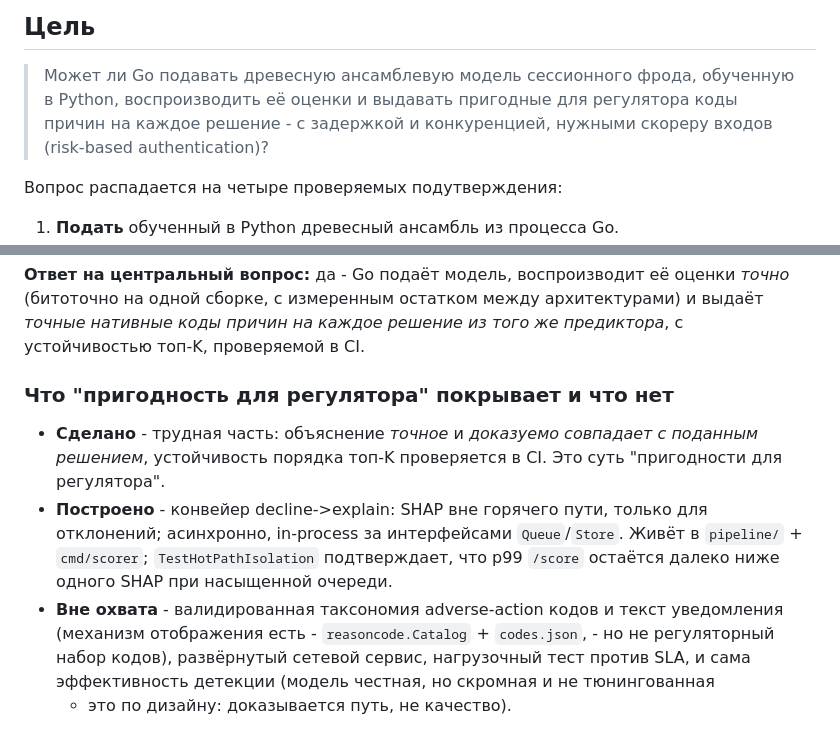
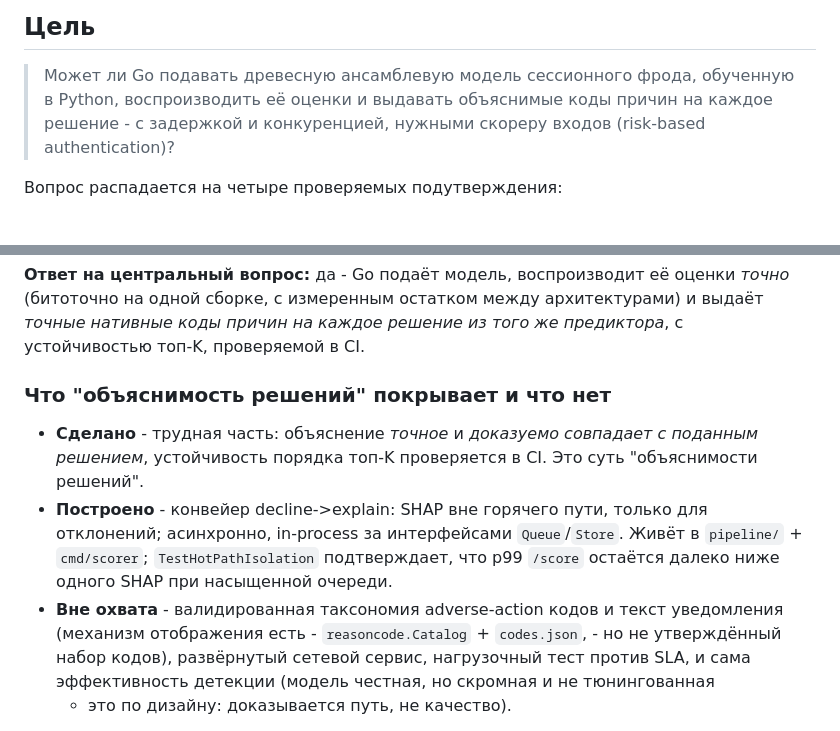
Before and after one commit to danilkiff/go-lgbm-serving, a Markdown page: docs/DESIGN.md, 2 parts joined by grey strips. Rendered like a GitHub page.

```diff
--- a/docs/DESIGN.md
+++ b/docs/DESIGN.md
@@ -8,7 +8,7 @@
 ## Цель
 
 > Может ли Go подавать древесную ансамблевую модель сессионного фрода, обученную в
-> Python, воспроизводить её оценки и выдавать пригодные для регулятора коды причин
+> Python, воспроизводить её оценки и выдавать объяснимые коды причин
 > на каждое решение - с задержкой и конкуренцией, нужными скореру входов
 > (risk-based authentication)?
 
@@ -144,18 +144,18 @@ LightGBM 3.0.0-3.1.1 C API ключевал буфер по `omp_get_thread_num(
 выдаёт *точные нативные коды причин на каждое решение из того же предиктора*, с
 устойчивостью топ-K, проверяемой в CI.
 
-### Что "пригодность для регулятора" покрывает и что нет
+### Что "объяснимость решений" покрывает и что нет
 
 - **Сделано** - трудная часть: объяснение *точное* и *доказуемо совпадает с
   поданным решением*, устойчивость порядка топ-K проверяется в CI. Это суть
-  "пригодности для регулятора".
+  "объяснимости решений".
 - **Построено** - конвейер decline->explain: SHAP вне горячего пути, только для
   отклонений; асинхронно, in-process за интерфейсами `Queue`/`Store`. Живёт в
   `pipeline/` + `cmd/scorer`; `TestHotPathIsolation` подтверждает, что p99 `/score`
   остаётся далеко ниже одного SHAP при насыщенной очереди.
 - **Вне охвата** - валидированная таксономия adverse-action кодов и текст
   уведомления (механизм отображения есть - `reasoncode.Catalog` + `codes.json`, - но
-  не регуляторный набор кодов), развёрнутый сетевой сервис, нагрузочный тест против
+  не утверждённый набор кодов), развёрнутый сетевой сервис, нагрузочный тест против
   SLA, и сама эффективность детекции (модель честная, но скромная и не тюнингованная
   - это по дизайну: доказывается путь, не качество).
 
```
Also changed, not shown: README.md (+1 -1 lines).
